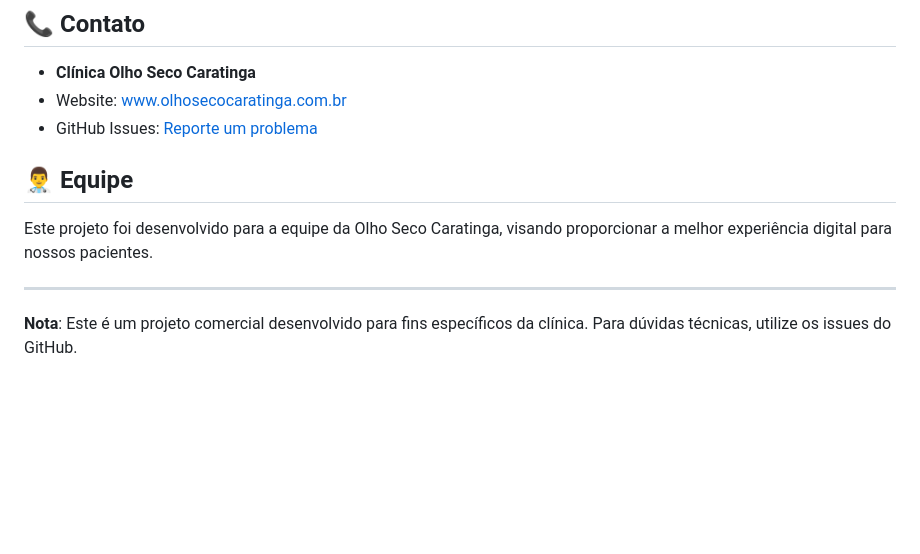
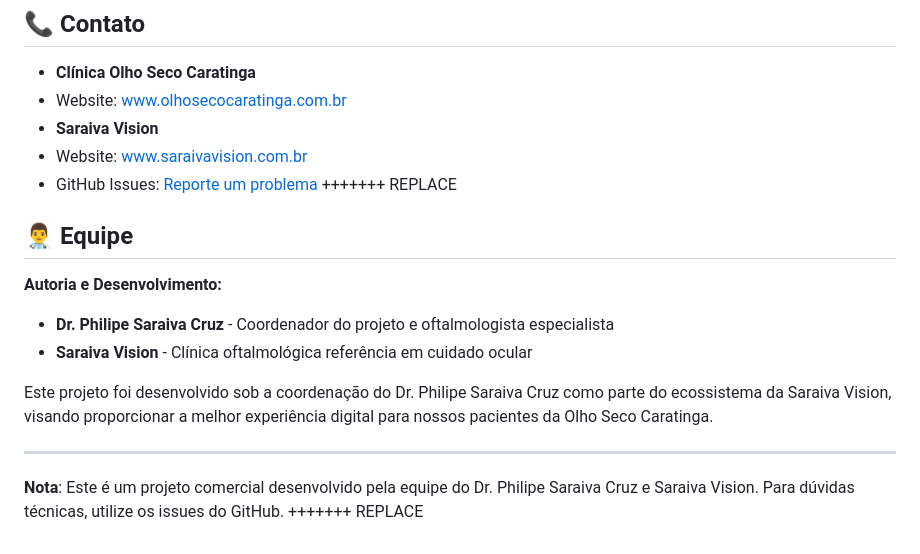
Before and after one commit to Sudo-psc/olhosecocaratinga-site, a Markdown page: README.md, the part around one of its changes. Drawn GitHub-style; blank space fills up the shorter version.

```diff
--- a/README.md
+++ b/README.md
@@ -144,12 +194,20 @@ Este projeto está licenciado sob a MIT License. Veja o arquivo [LICENSE](LICENS
 
 - **Clínica Olho Seco Caratinga**
 - Website: [www.olhosecocaratinga.com.br](https://www.olhosecocaratinga.com.br)
+- **Saraiva Vision**
+- Website: [www.saraivavision.com.br](https://www.saraivavision.com.br)
 - GitHub Issues: [Reporte um problema](https://github.com/Sudo-psc/olhosecocaratinga-site/issues)
+  +++++++ REPLACE
 
 ## 👨‍⚕️ Equipe
 
-Este projeto foi desenvolvido para a equipe da Olho Seco Caratinga, visando proporcionar a melhor experiência digital para nossos pacientes.
+**Autoria e Desenvolvimento:**
+- **Dr. Philipe Saraiva Cruz** - Coordenador do projeto e oftalmologista especialista
+- **Saraiva Vision** - Clínica oftalmológica referência em cuidado ocular
+
+Este projeto foi desenvolvido sob a coordenação do Dr. Philipe Saraiva Cruz como parte do ecossistema da Saraiva Vision, visando proporcionar a melhor experiência digital para nossos pacientes da Olho Seco Caratinga.
 
 ---
 
-**Nota**: Este é um projeto comercial desenvolvido para fins específicos da clínica. Para dúvidas técnicas, utilize os issues do GitHub.
+**Nota**: Este é um projeto comercial desenvolvido pela equipe do Dr. Philipe Saraiva Cruz e Saraiva Vision. Para dúvidas técnicas, utilize os issues do GitHub.
+  +++++++ REPLACE
```
Also changed, not shown: other parts of README.md (+53 -3 lines).
